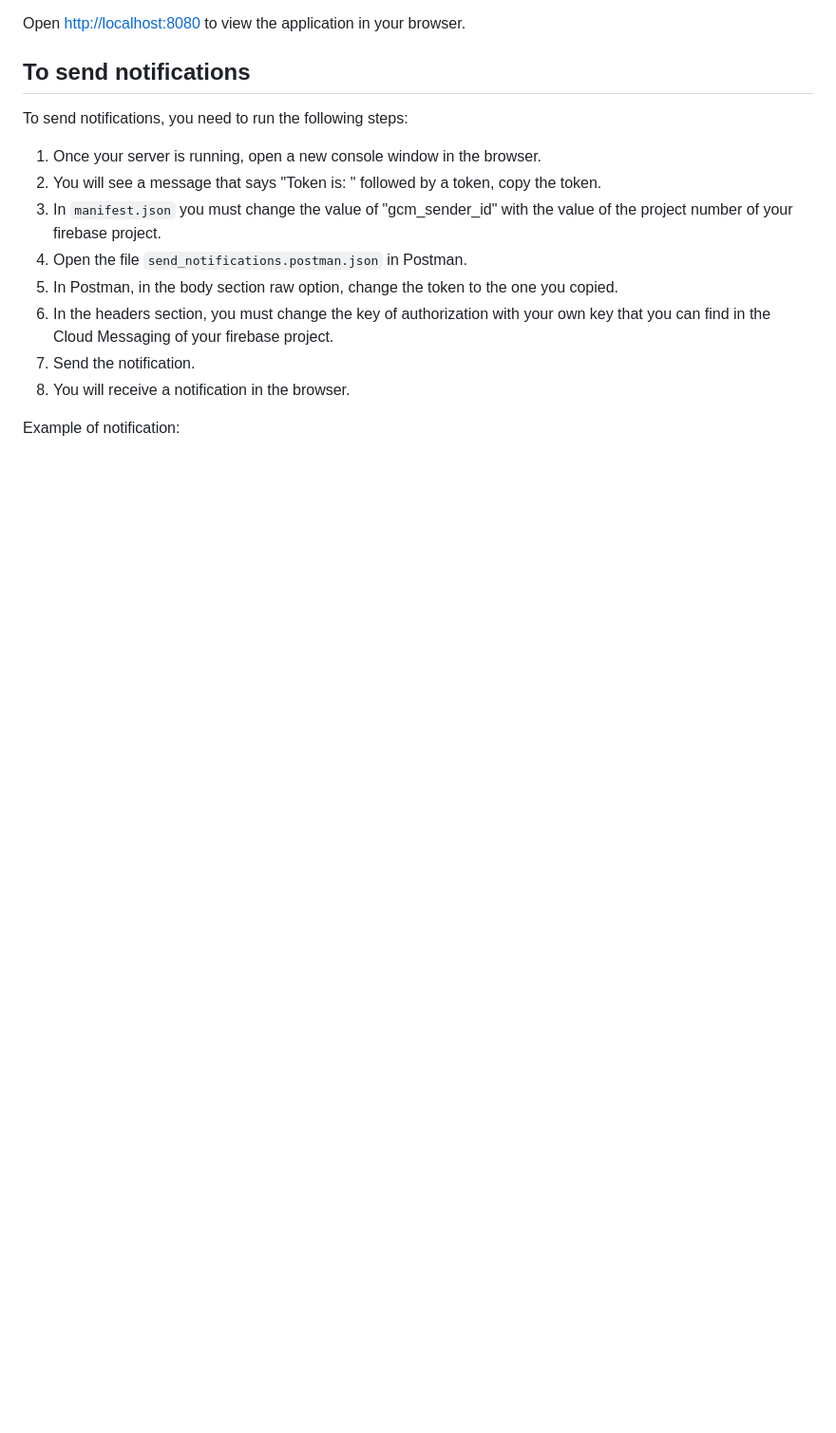
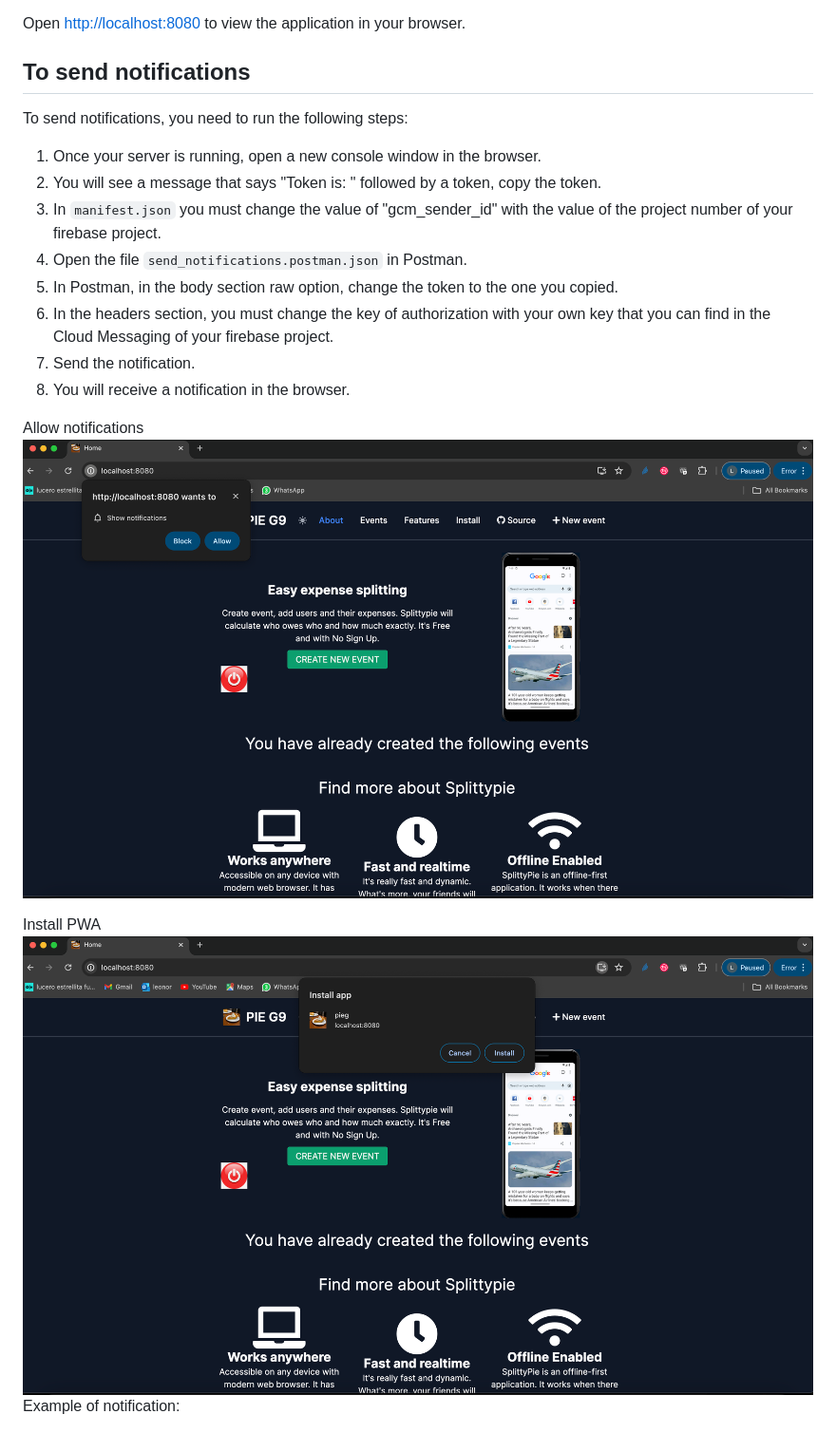
Before and after one commit to IIC3585-2024/pwa-group-09, a Markdown page: README.md, the part around the change printed below. Shown: that part at 95% size. Rendered like a GitHub page; pictures changed too: public/images/allow_notifications.png (added), public/images/install.png (added); blank space fills up the shorter version.

Commit message:
doc: readme.md explaining

```diff
--- a/README.md
+++ b/README.md
@@ -59,6 +59,11 @@ To send notifications, you need to run the following steps:
 7. Send the notification.
 8. You will receive a notification in the browser.
 
+Allow notifications
+   ![plot](./public/images/allow_notifications.png)
+
+Install PWA
+![plot](./public/images/install.png)
 Example of notification:
 
 ![plot](./public/images/notification.png)
```
Also changed, not shown: other parts of README.md (+1 -0 lines).
